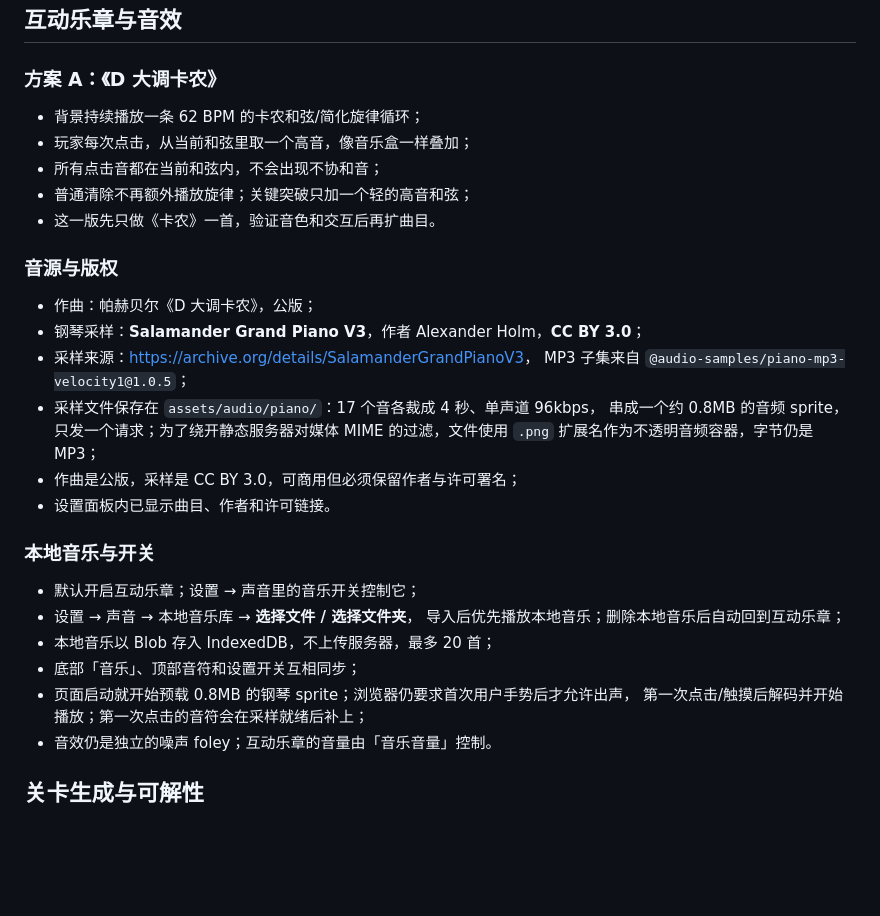
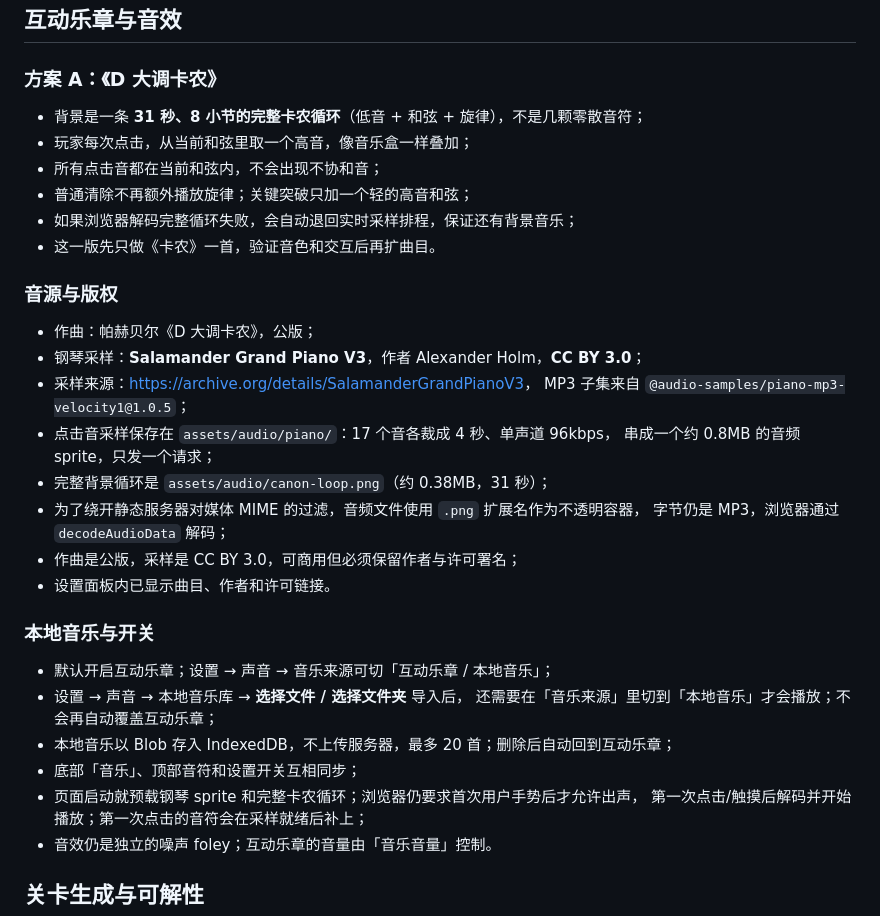
Before and after one commit to QGuo2020/arrow-maze, a Markdown page: README.md, the part around the change. GitHub-like rendering; blank space fills up the shorter version.

```diff
--- a/README.md
+++ b/README.md
@@ -131,10 +131,11 @@ Canvas 通过 `CONFIG.themes` 调色板切换背景、棋盘、线段、箭头
 
 ### 方案 A：《D 大调卡农》
 
-- 背景持续播放一条 62 BPM 的卡农和弦/简化旋律循环；
+- 背景是一条 **31 秒、8 小节的完整卡农循环**（低音 + 和弦 + 旋律），不是几颗零散音符；
 - 玩家每次点击，从当前和弦里取一个高音，像音乐盒一样叠加；
 - 所有点击音都在当前和弦内，不会出现不协和音；
 - 普通清除不再额外播放旋律；关键突破只加一个轻的高音和弦；
+- 如果浏览器解码完整循环失败，会自动退回实时采样排程，保证还有背景音乐；
 - 这一版先只做《卡农》一首，验证音色和交互后再扩曲目。
 
 ### 音源与版权
@@ -143,20 +144,22 @@ Canvas 通过 `CONFIG.themes` 调色板切换背景、棋盘、线段、箭头
 - 钢琴采样：**Salamander Grand Piano V3**，作者 Alexander Holm，**CC BY 3.0**；
 - 采样来源：<https://archive.org/details/SalamanderGrandPianoV3>，
   MP3 子集来自 `@audio-samples/piano-mp3-velocity1@1.0.5`；
-- 采样文件保存在 `assets/audio/piano/`：17 个音各裁成 4 秒、单声道 96kbps，
-  串成一个约 0.8MB 的音频 sprite，只发一个请求；为了绕开静态服务器对媒体 MIME
-  的过滤，文件使用 `.png` 扩展名作为不透明音频容器，字节仍是 MP3；
+- 点击音采样保存在 `assets/audio/piano/`：17 个音各裁成 4 秒、单声道 96kbps，
+  串成一个约 0.8MB 的音频 sprite，只发一个请求；
+- 完整背景循环是 `assets/audio/canon-loop.png`（约 0.38MB，31 秒）；
+- 为了绕开静态服务器对媒体 MIME 的过滤，音频文件使用 `.png` 扩展名作为不透明容器，
+  字节仍是 MP3，浏览器通过 `decodeAudioData` 解码；
 - 作曲是公版，采样是 CC BY 3.0，可商用但必须保留作者与许可署名；
 - 设置面板内已显示曲目、作者和许可链接。
 
 ### 本地音乐与开关
 
-- 默认开启互动乐章；设置 → 声音里的音乐开关控制它；
-- 设置 → 声音 → 本地音乐库 → **选择文件 / 选择文件夹**，
-  导入后优先播放本地音乐；删除本地音乐后自动回到互动乐章；
-- 本地音乐以 Blob 存入 IndexedDB，不上传服务器，最多 20 首；
+- 默认开启互动乐章；设置 → 声音 → 音乐来源可切「互动乐章 / 本地音乐」；
+- 设置 → 声音 → 本地音乐库 → **选择文件 / 选择文件夹** 导入后，
+  还需要在「音乐来源」里切到「本地音乐」才会播放；不会再自动覆盖互动乐章；
+- 本地音乐以 Blob 存入 IndexedDB，不上传服务器，最多 20 首；删除后自动回到互动乐章；
 - 底部「音乐」、顶部音符和设置开关互相同步；
-- 页面启动就开始预载 0.8MB 的钢琴 sprite；浏览器仍要求首次用户手势后才允许出声，
+- 页面启动就预载钢琴 sprite 和完整卡农循环；浏览器仍要求首次用户手势后才允许出声，
   第一次点击/触摸后解码并开始播放；第一次点击的音符会在采样就绪后补上；
 - 音效仍是独立的噪声 foley；互动乐章的音量由「音乐音量」控制。
 
```
Also changed, not shown: assets/audio/canon-loop.png (added), 7 other files.
